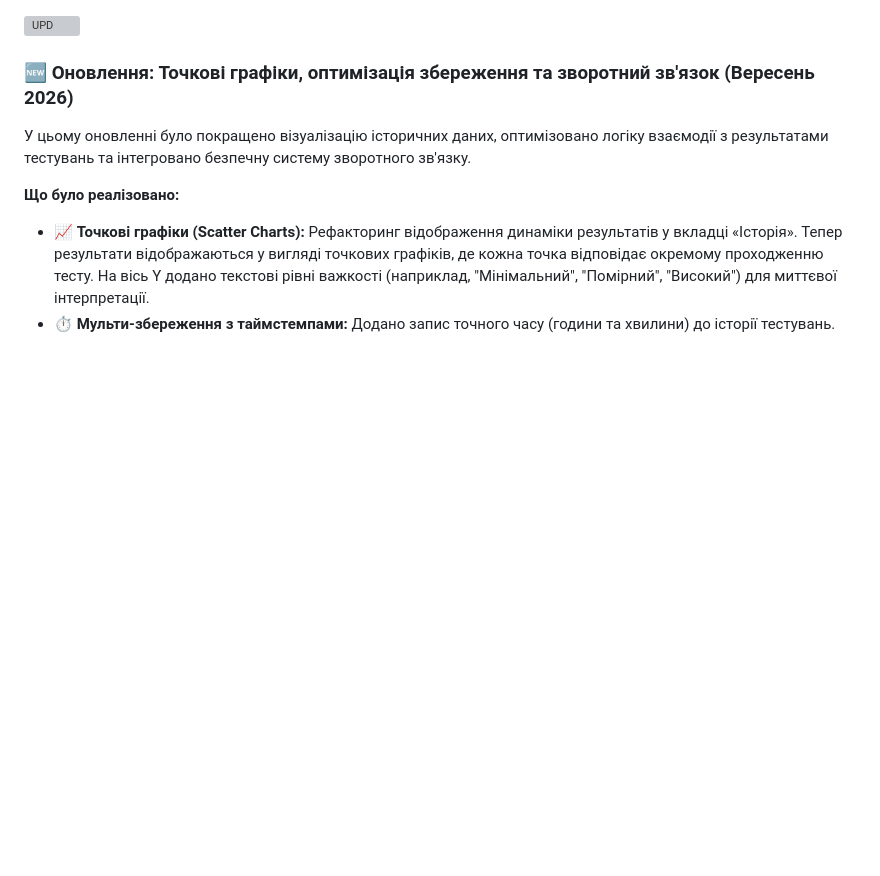
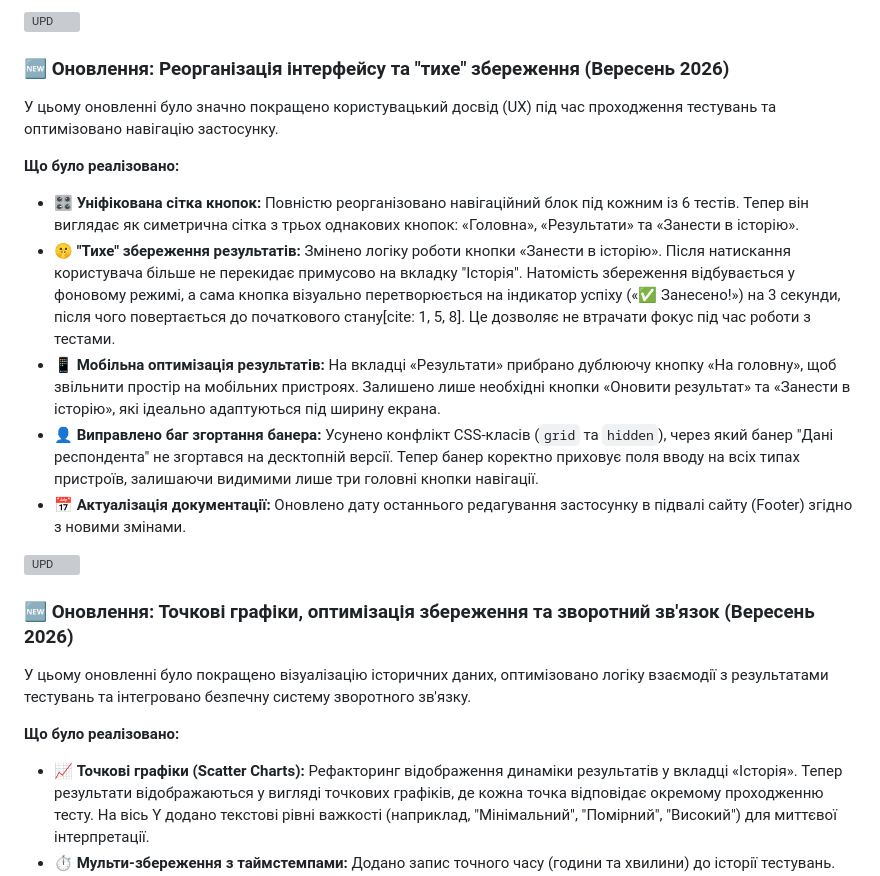
Before and after one commit to ikunstler-maker/TriScreen, a Markdown page: README.md, the part around the change. Rendered like a GitHub page; blank space fills up the shorter version; grey boxes are pictures that could not be loaded.

```diff
--- a/README.md
+++ b/README.md
@@ -1,3 +1,18 @@
+[![UPD](https://readme-typing-svg.demolab.com/?font=Inter&weight=700&color=00BFFF&size=24&vCenter=true&lines=UPD:+TriScreen_260925-S5-P5&duration=1&repeat=false)](https://git.io/typing-svg)
+
+### 🆕 Оновлення: Реорганізація інтерфейсу та "тихе" збереження (Вересень 2026)
+
+У цьому оновленні було значно покращено користувацький досвід (UX) під час проходження тестувань та оптимізовано навігацію застосунку.
+
+**Що було реалізовано:**
+
+*   🎛️ **Уніфікована сітка кнопок:** Повністю реорганізовано навігаційний блок під кожним із 6 тестів. Тепер він виглядає як симетрична сітка з трьох однакових кнопок: «Головна», «Результати» та «Занести в історію».
+*   🤫 **"Тихе" збереження результатів:** Змінено логіку роботи кнопки «Занести в історію». Після натискання користувача більше не перекидає примусово на вкладку "Історія". Натомість збереження відбувається у фоновому режимі, а сама кнопка візуально перетворюється на індикатор успіху («✅ Занесено!») на 3 секунди, після чого повертається до початкового стану[cite: 1, 5, 8]. Це дозволяє не втрачати фокус під час роботи з тестами.
+*   📱 **Мобільна оптимізація результатів:** На вкладці «Результати» прибрано дублюючу кнопку «На головну», щоб звільнити простір на мобільних пристроях. Залишено лише необхідні кнопки «Оновити результат» та «Занести в історію», які ідеально адаптуються під ширину екрана.
+*   👤 **Виправлено баг згортання банера:** Усунено конфлікт CSS-класів (`grid` та `hidden`), через який банер "Дані респондента" не згортався на десктопній версії. Тепер банер коректно приховує поля вводу на всіх типах пристроїв, залишаючи видимими лише три головні кнопки навігації.
+*   📅 **Актуалізація документації:** Оновлено дату останнього редагування застосунку в підвалі сайту (Footer) згідно з новими змінами.
+
+
 [![UPD](https://readme-typing-svg.demolab.com/?font=Inter&weight=700&color=00BFFF&size=24&vCenter=true&lines=UPD:+TriScreen_260925-S5-P2&duration=1&repeat=false)](https://git.io/typing-svg)
 
 ### 🆕 Оновлення: Точкові графіки, оптимізація збереження та зворотний зв'язок (Вересень 2026)
```
